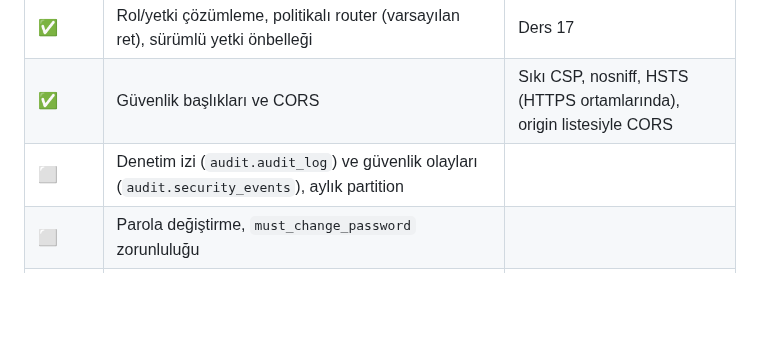
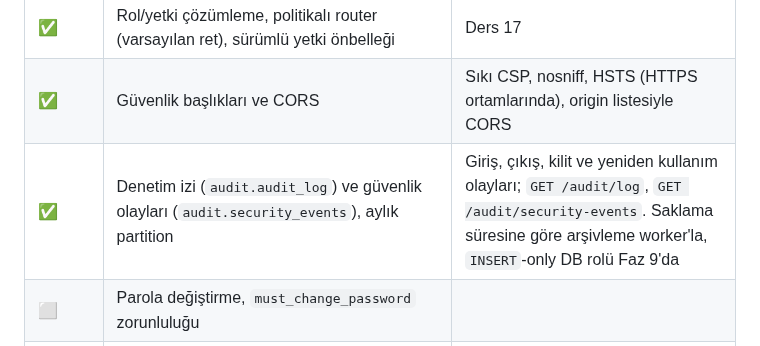
Before and after one commit to CAPELLAX02/agora, a Markdown page: docs/mimari/07-yol-haritasi.md, the part around the change. Rendered like a GitHub page; blank space fills up the shorter version.

```diff
--- a/docs/mimari/07-yol-haritasi.md
+++ b/docs/mimari/07-yol-haritasi.md
@@ -174,7 +174,7 @@ flowchart LR
 | ✅ | Hesap kilitleme, giriş hız sınırı, anında oturum iptali | Ders 14, 16 |
 | ✅ | Rol/yetki çözümleme, politikalı router (varsayılan ret), sürümlü yetki önbelleği | Ders 17 |
 | ✅ | Güvenlik başlıkları ve CORS | Sıkı CSP, nosniff, HSTS (HTTPS ortamlarında), origin listesiyle CORS |
-| ⬜ | Denetim izi (`audit.audit_log`) ve güvenlik olayları (`audit.security_events`), aylık partition | |
+| ✅ | Denetim izi (`audit.audit_log`) ve güvenlik olayları (`audit.security_events`), aylık partition | Giriş, çıkış, kilit ve yeniden kullanım olayları; `GET /audit/log`, `GET /audit/security-events`. Saklama süresine göre arşivleme worker'la, `INSERT`-only DB rolü Faz 9'da |
 | ⬜ | Parola değiştirme, `must_change_password` zorunluluğu | |
 | ⬜ | E-posta outbox'ı ve `cmd/worker` (SMTP, üstel geri çekilme) | |
 | ⬜ | Şifre sıfırlama (30 dk, tek kullanımlık token, bütün oturumlar iptal) | |
```
Also changed, not shown: docs/mimari/03-kimlik-dogrulama-ve-yetkilendirme.md (+8 -0 lines).
